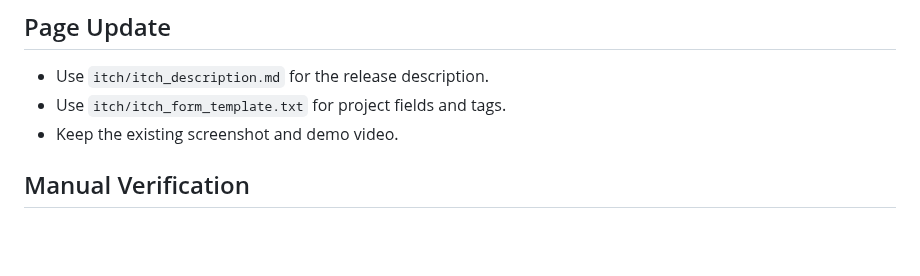
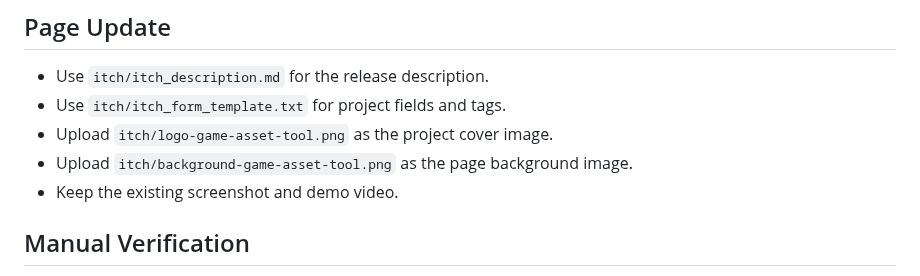
Before and after one commit to SANCHEI/Rpgm-NWJS-Renpy-Converter-tool, a Markdown page: itch/UPLOAD_CHECKLIST-v1.6.1.md, the part around the change. Rendered like a GitHub page; blank space fills up the shorter version.

Commit message:
Add itch.io branding assets

```diff
--- a/itch/UPLOAD_CHECKLIST-v1.6.1.md
+++ b/itch/UPLOAD_CHECKLIST-v1.6.1.md
@@ -12,6 +12,8 @@
 
 - Use `itch/itch_description.md` for the release description.
 - Use `itch/itch_form_template.txt` for project fields and tags.
+- Upload `itch/logo-game-asset-tool.png` as the project cover image.
+- Upload `itch/background-game-asset-tool.png` as the page background image.
 - Keep the existing screenshot and demo video.
 
 ## Manual Verification
```
Also changed, not shown: itch/logo-game-asset-tool.png (added), 1 other file.
